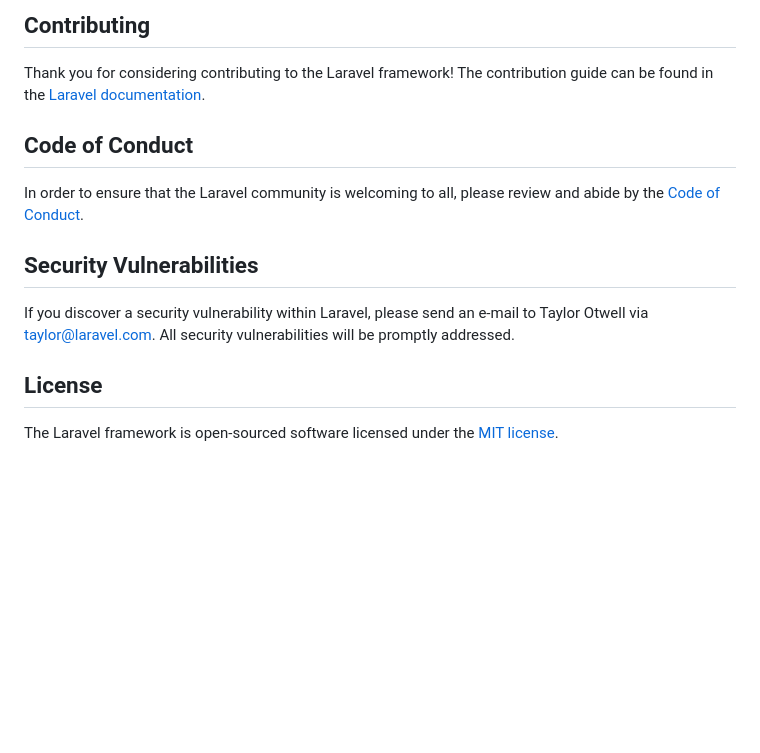
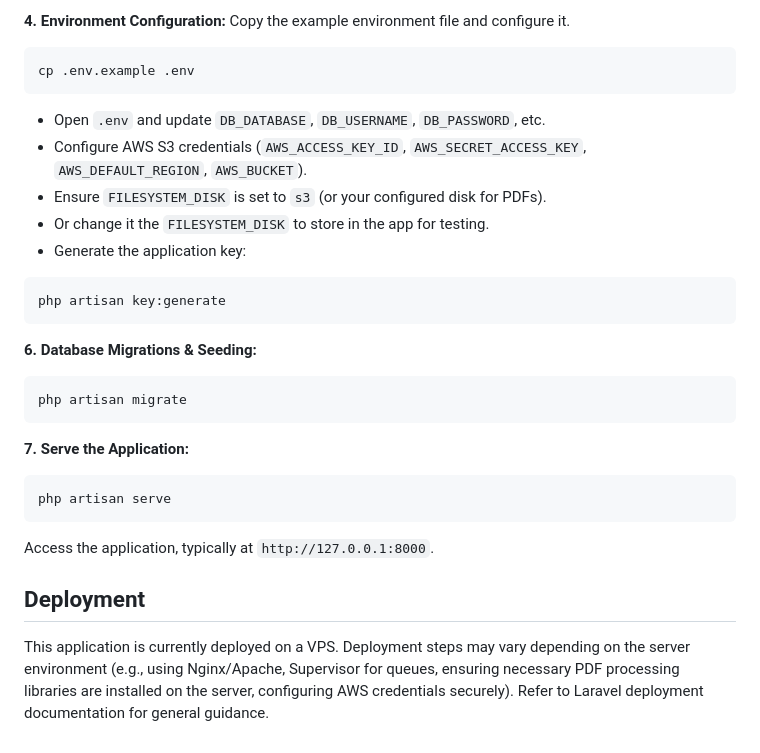
Before and after one commit to lanng/CopartRemocoes, a Markdown page: README.md, the part around the change printed below. Drawn GitHub-style; blank space fills up the shorter version.

````diff
--- a/README.md
+++ b/README.md
@@ -51,16 +66,29 @@ We would like to extend our thanks to the following sponsors for funding Laravel
 
-## Contributing
+**4. Environment Configuration:**
+Copy the example environment file and configure it.
+```bash
+cp .env.example .env
+```
+* Open `.env` and update `DB_DATABASE`, `DB_USERNAME`, `DB_PASSWORD`, etc.
+* Configure AWS S3 credentials (`AWS_ACCESS_KEY_ID`, `AWS_SECRET_ACCESS_KEY`, `AWS_DEFAULT_REGION`, `AWS_BUCKET`).
+* Ensure `FILESYSTEM_DISK` is set to `s3` (or your configured disk for PDFs).
+* Or change it the `FILESYSTEM_DISK` to store in the app for testing.
+* Generate the application key:
+```bash
+php artisan key:generate
+```
 
-Thank you for considering contributing to the Laravel framework! The contribution guide can be found in the [Laravel documentation](https://laravel.com/docs/contributions).
+**6. Database Migrations & Seeding:**
+```bash
+php artisan migrate
+```
 
-## Code of Conduct
+**7. Serve the Application:**
+```bash
+php artisan serve
+```
+Access the application, typically at `http://127.0.0.1:8000`.
 
-In order to ensure that the Laravel community is welcoming to all, please review and abide by the [Code of Conduct](https://laravel.com/docs/contributions#code-of-conduct).
+## Deployment
 
-## Security Vulnerabilities
-
-If you discover a security vulnerability within Laravel, please send an e-mail to Taylor Otwell via [taylor@laravel.com](mailto:taylor@laravel.com). All security vulnerabilities will be promptly addressed.
-
-## License
-
-The Laravel framework is open-sourced software licensed under the [MIT license](https://opensource.org/licenses/MIT).
+This application is currently deployed on a VPS. Deployment steps may vary depending on the server environment (e.g., using Nginx/Apache, Supervisor for queues, ensuring necessary PDF processing libraries are installed on the server, configuring AWS credentials securely). Refer to Laravel deployment documentation for general guidance.
````
Also changed, not shown: other parts of README.md (+52 -37 lines), README-PT.md (added, +93 -0 lines).
